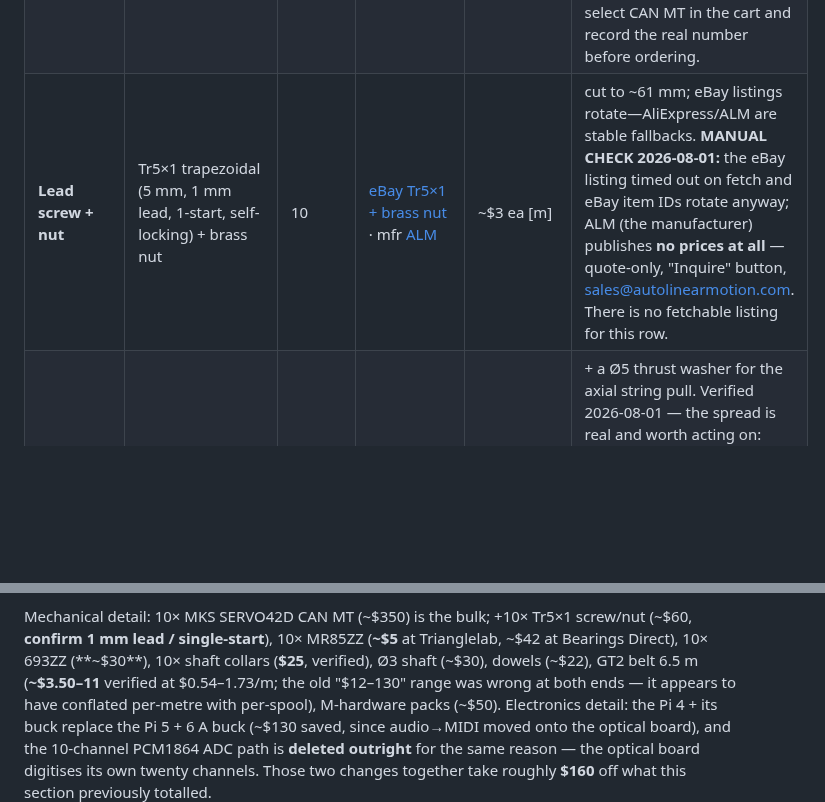
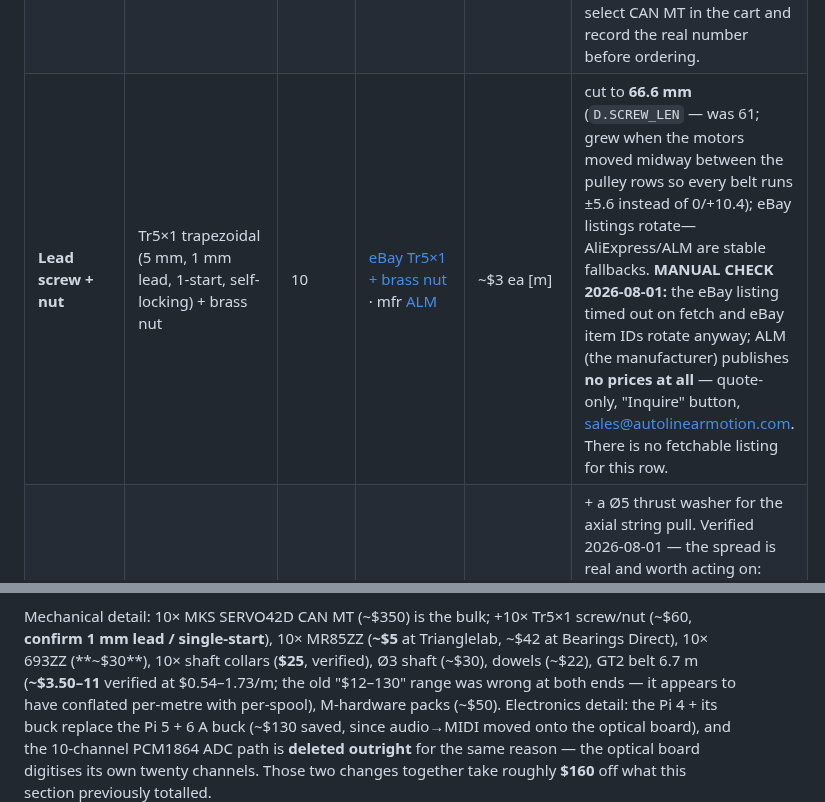
Before and after one commit to gustebeast/public-steel-guitar, a Markdown page: BOM.md, 2 parts joined by grey strips. Rendered like a GitHub page; blank space fills up the shorter version.

Commit message:
BOM: leadscrew 61 -> 66.6 mm, belt total 6.5 -> 6.7 m
The leadscrew row said "cut to ~61 mm". bronner's drivetrain change moved the
motors midway between the pulley rows (every belt now +-5.6 instead of 0/+10.4),
which grew D.SCREW_LEN to 66.6 -- and the BOM is where that number gets ACTED
on, so a stale cut length is a real 10x wrong-part order. Cites D.SCREW_LEN and
says why it moved.

Belt total was 6.5 m against a model that reports 6.70 (pre-existing drift, not
from this change). No cost impact -- the belt sells in 1 m pieces, so it is 7
pieces either way -- but the figure should match what the build prints.

```diff
--- a/BOM.md
+++ b/BOM.md
@@ -40,5 +40,5 @@ the constraint is stock, not selection. See the optical-pickup section.
 | **Drive motor** | MKS SERVO42D closed-loop stepper, NEMA17, **CAN MT** (board + motor) | 10 | [P3D](https://p3d.mx/products/makerbase-mks-servo42d-nema17-foc-motor) · [ElectroPeak](https://electropeak.com/mks-servo42d-nema17-closed-loop-stepper-motor) | $35 ea [m] | get **MT** (board + motor = the working actuator); **MB is the board ONLY**. MB/MT confirmed 2026-08-01 from Makerbase's own listings — all four SKUs are SERVO42D {RS485,CAN} × {MB,MT}. **⚠ MANUAL CHECK — the MT price is behind a variant dropdown that no fetch can read.** What is confirmed: ElectroPeak's linked page is the **driver only at $12.50** (motor explicitly not included) — that link is WRONG for this row and should be replaced. P3D lists "from $22.00" and makerbase3d.com "from $22.99", both of which are the **MB** floor. $35 for MT is therefore *plausible* (MB ~$22 + a bare 42 mm NEMA17 ~$13) but is **not a verified figure**. This is the largest line in the BOM (10 × $35 = $350); select CAN MT in the cart and record the real number before ordering. |
-| **Lead screw + nut** | Tr5×1 trapezoidal (5 mm, 1 mm lead, 1-start, self-locking) + brass nut | 10 | [eBay Tr5×1 + brass nut](https://www.ebay.com/itm/396869709608) · mfr [ALM](https://www.autolinearmotion.com/5mm-trapezoidal-lead-screw.html) | ~$3 ea [m] | cut to ~61 mm; eBay listings rotate—AliExpress/ALM are stable fallbacks. **MANUAL CHECK 2026-08-01:** the eBay listing timed out on fetch and eBay item IDs rotate anyway; ALM (the manufacturer) publishes **no prices at all** — quote-only, "Inquire" button, sales@autolinearmotion.com. There is no fetchable listing for this row. |
+| **Lead screw + nut** | Tr5×1 trapezoidal (5 mm, 1 mm lead, 1-start, self-locking) + brass nut | 10 | [eBay Tr5×1 + brass nut](https://www.ebay.com/itm/396869709608) · mfr [ALM](https://www.autolinearmotion.com/5mm-trapezoidal-lead-screw.html) | ~$3 ea [m] | cut to **66.6 mm** (`D.SCREW_LEN` — was 61; grew when the motors moved midway between the pulley rows so every belt runs ±5.6 instead of 0/+10.4); eBay listings rotate—AliExpress/ALM are stable fallbacks. **MANUAL CHECK 2026-08-01:** the eBay listing timed out on fetch and eBay item IDs rotate anyway; ALM (the manufacturer) publishes **no prices at all** — quote-only, "Inquire" button, sales@autolinearmotion.com. There is no fetchable listing for this row. |
 | **Screw support bearing** | MR85ZZ deep-groove, Ø5 × Ø8 × 2.5 | 10 | [Bearings Direct](https://bearingsdirect.com/mr85-zz-mini-ball-bearing-5x8x2-5-shielded-l850zz/) · [Trianglelab](https://trianglelab.net/products/mr85zz) | **$0.49–4.38 ea** [v] | + a Ø5 thrust washer for the axial string pull. Verified 2026-08-01 — the spread is real and worth acting on: **Trianglelab $0.49 ea** (71 sold, in stock) vs **Bearings Direct $4.38 ea** (160 in stock, 5 % off @10). Same bearing, 9× the price; buy Trianglelab unless you want the US warehouse. 10 off ≈ **$5**, not $30. |
 | **Axial retainer** | Ø5 set-screw shaft collar (or a 2nd Tr5 nut) | 10 | [ServoCity 5 mm collar](https://www.servocity.com/2920-series-steel-set-screw-collar-5mm-bore-2-pack/) | **$2.50 ea** [v] | locks the screw against the support bearing. Verified 2026-08-01: $4.99 / 2-pack, in stock — figure was exactly right |
 | **Bridge bearing** | 693ZZ deep-groove, Ø3 × Ø8 × 4 | 10 | [VXB 693ZZ ×10](https://vxb.com/products/693zz-3x8-shielded-3x8x4-miniature-bearing-pack-of) · [Bearings Direct](https://bearingsdirect.com/693-zz-mini-ball-bearing-3x8x4-shielded-r830zz/) | **$3.00 ea** [v] ⚠ | one per string; string rides the Ø8 OD. **Corrected 2026-08-01 — the old "~$1 ea" was wrong by 3×.** VXB sells a 10-pack at **$29.99** = $3.00 ea (5–10 business days to ship); Bearings Direct is **$4.38 ea**, 298 in stock, 5 % off @10. Note the cost summary's "10× 693ZZ ~$30" was already right — it was this row that disagreed with it. Unlike the MR85ZZ there is no $0.49 source here |
@@ -1521,7 +1521,7 @@ MT bundle is not $35, this total moves more than everything found today combined
 Mechanical detail: 10× MKS SERVO42D CAN MT (~$350) is the bulk; +10× Tr5×1 screw/nut
 (~$60, **confirm 1 mm lead / single-start**), 10× MR85ZZ (**~$5** at Trianglelab,
 ~$42 at Bearings Direct), 10× 693ZZ (**~$30**), 10× shaft collars (**$25**,
-verified), Ø3 shaft (~$30), dowels (~$22), GT2 belt 6.5 m (**~$3.50–11**
+verified), Ø3 shaft (~$30), dowels (~$22), GT2 belt 6.7 m (**~$3.50–11**
 verified at $0.54–1.73/m; the old "$12–130" range was wrong at both ends —
 it appears to have conflated per-metre with per-spool), M-hardware packs (~$50).
 Electronics detail: the Pi 4 + its buck replace the Pi 5 + 6 A buck (~$130 saved,
```
Also changed, not shown: other parts of BOM.md (+1 -1 lines).
